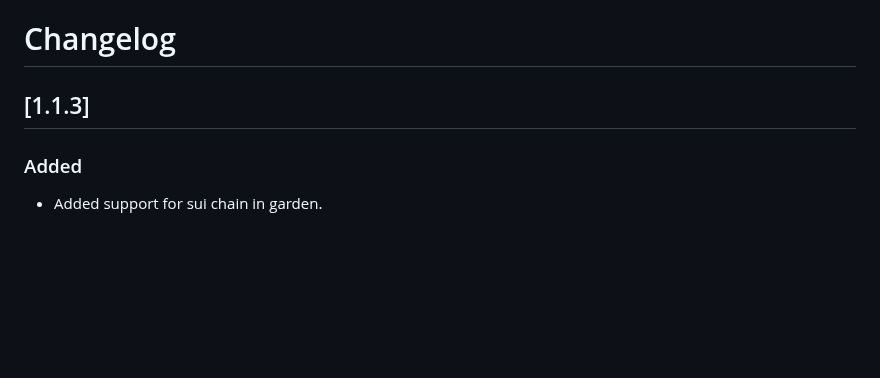
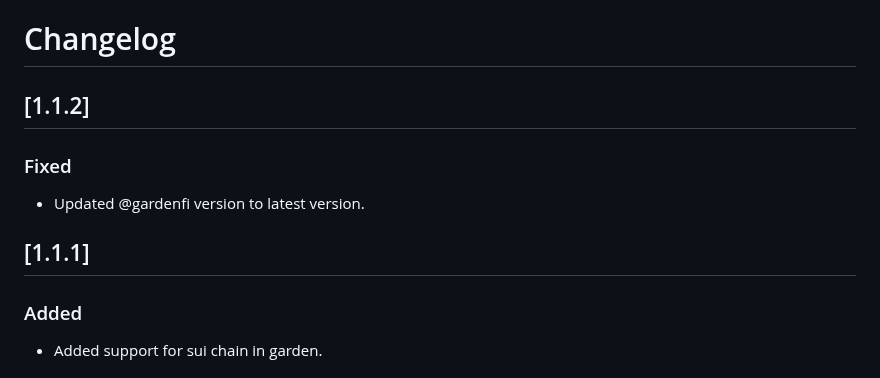
Before and after one commit to shanmukh0504/kiosk, a Markdown page: CHANGELOG.md, the part around the change. Rendered like a GitHub page; blank space fills up the shorter version.

Commit message:
Update CHANGELOG for version 1.1.2, noting the fix for Gardenfi version update.

```diff
--- a/CHANGELOG.md
+++ b/CHANGELOG.md
@@ -1,6 +1,12 @@
 # Changelog
 
-## [1.1.3]
+## [1.1.2]
+
+### Fixed
+
+- Updated @gardenfi version to latest version.
+
+## [1.1.1]
 
 ### Added
 
```
